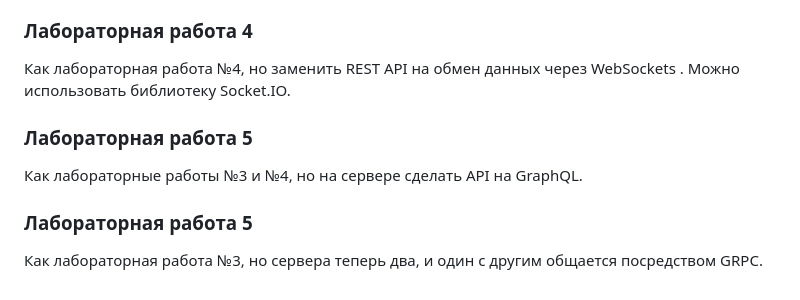
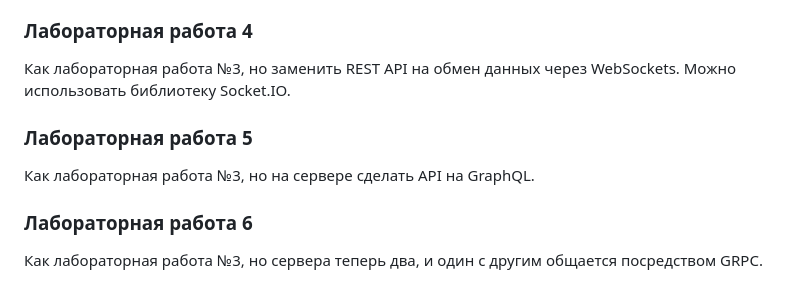
Before and after one commit to Hummel009/Modern-Programming-Platforms, a Markdown page: README.md, the part around the change. GitHub-like rendering.

```diff
--- a/README.md
+++ b/README.md
@@ -38,13 +38,13 @@ jsonwebtoken и bcrypt . Логику аутентификации нужно о
 
 ### Лабораторная работа 4
 
-Как лабораторная работа №4, но заменить REST API на обмен данных через WebSockets .
+Как лабораторная работа №3, но заменить REST API на обмен данных через WebSockets.
 Можно использовать библиотеку Socket.IO.
 
 ### Лабораторная работа 5
 
-Как лабораторные работы №3 и №4, но на сервере сделать API на GraphQL.
+Как лабораторная работа №3, но на сервере сделать API на GraphQL.
 
-### Лабораторная работа 5
+### Лабораторная работа 6
 
 Как лабораторная работа №3, но сервера теперь два, и один с другим общается посредством GRPC.
```
